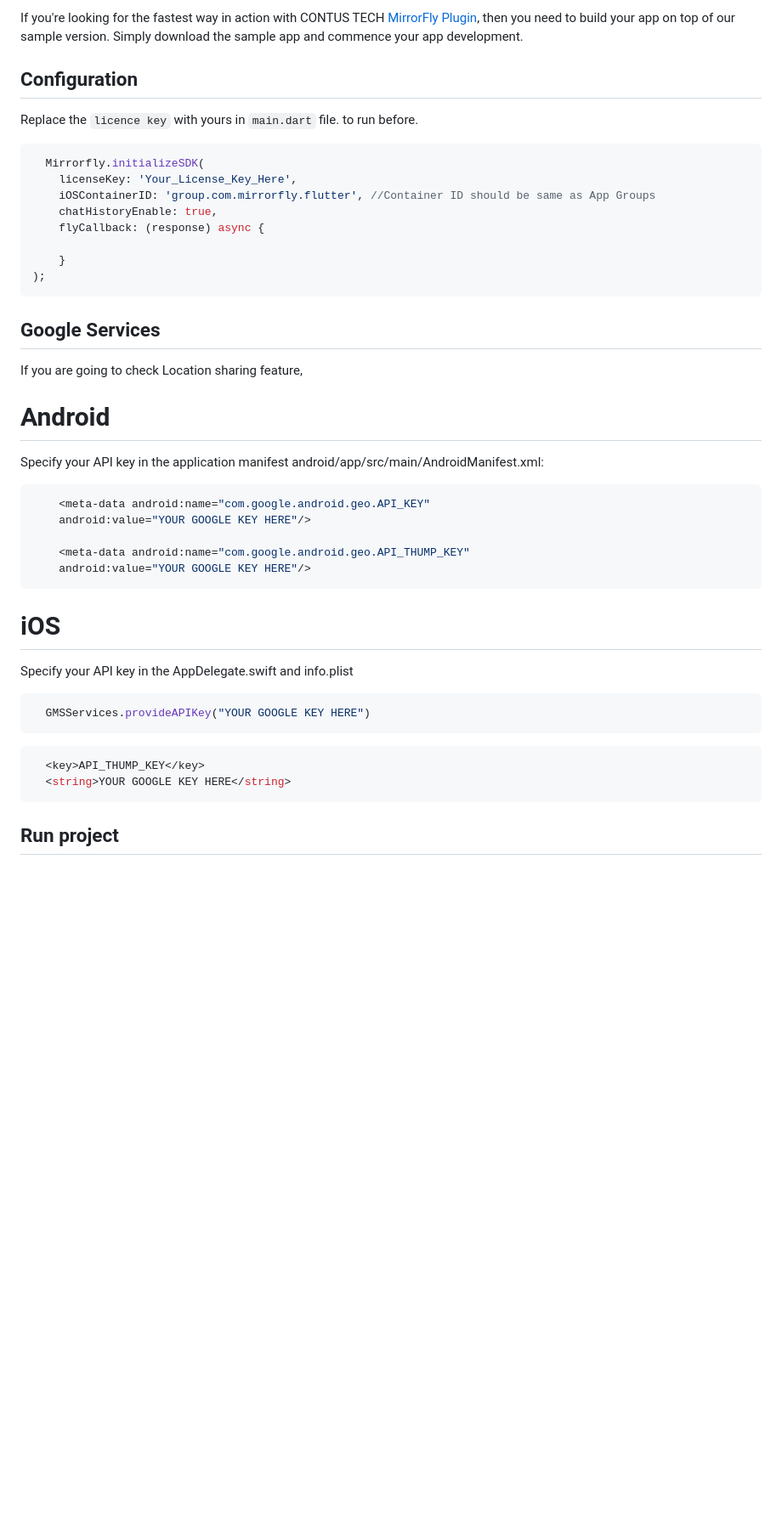
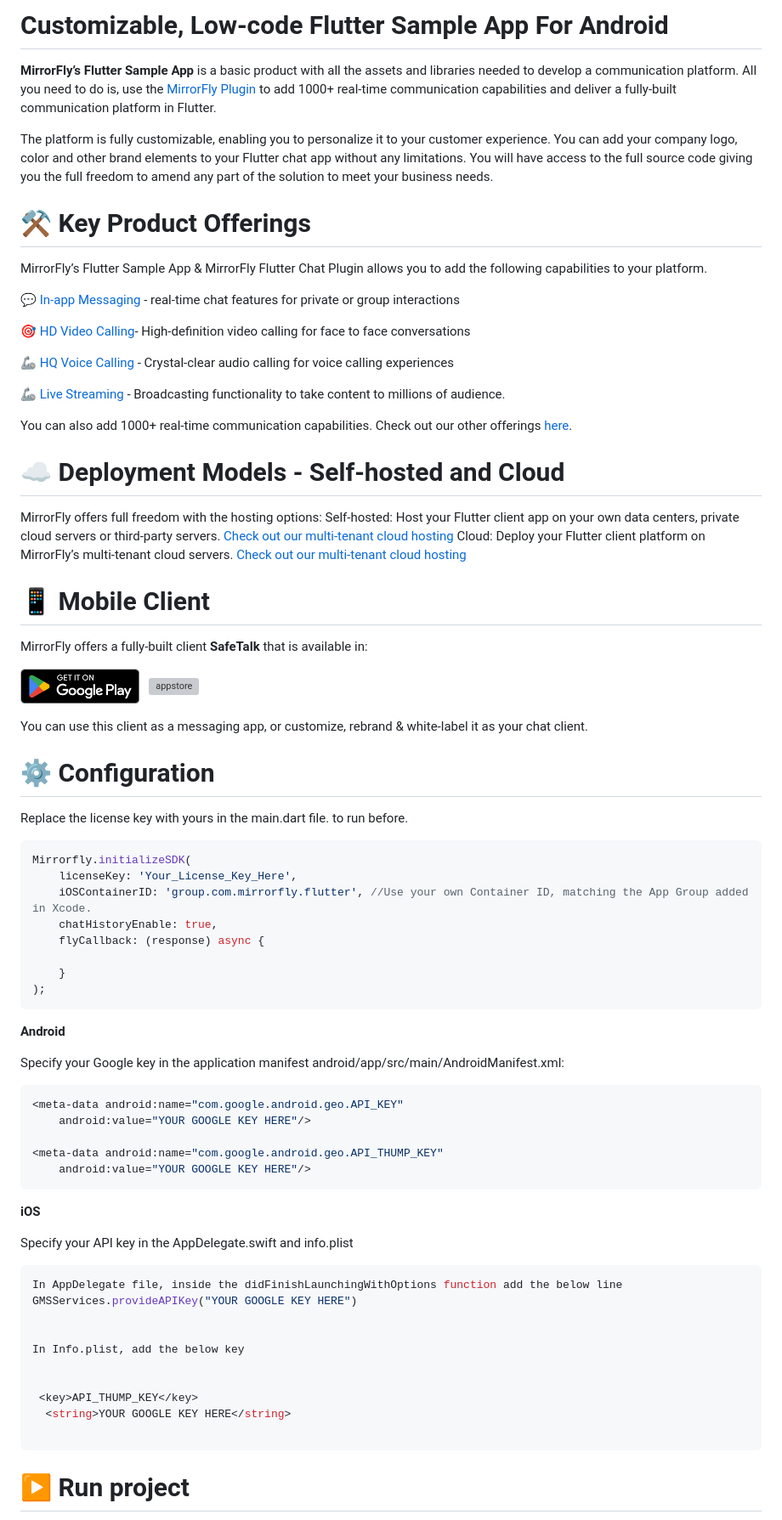
Before and after one commit to MirrorFly/MirrorFly-Flutter-Sample, a Markdown page: README.md, the part around the change printed below. Shown: that part at 85% size. Drawn GitHub-style; pictures changed too: GetItOnGooglePlay_Badge_Web_color_English.png (added); blank space fills up the shorter version; grey boxes are pictures that could not be loaded.

````diff
--- a/README.md
+++ b/README.md
@@ -2,44 +4,90 @@
 
-If you're looking for the fastest way in action with CONTUS TECH [MirrorFly Plugin](https://pub.dev/packages/mirrorfly_plugin), then you need to build your app on top of our sample version. Simply download the sample app and commence your app development.
+<h1 style="text-align: center">
+  Customizable, Low-code Flutter Sample App For Android
+</h1>
 
-## Configuration
 
-Replace the `licence key`  with yours in `main.dart` file. to run before.
+<b>MirrorFly’s Flutter Sample App</b> is a basic product with all the assets and libraries needed to develop a communication platform. All you need to do is, use the [MirrorFly Plugin](https://www.mirrorfly.com/) to add 1000+ real-time communication capabilities and deliver a fully-built communication platform in Flutter.
 
+
+The platform is fully customizable, enabling you to personalize it to your customer experience. You can add your company logo, color and other brand elements to your Flutter chat app without any limitations. You will have access to the full source code giving you the full freedom to amend any part of the solution to meet your business needs.
+
+
+
+# ⚒️ Key Product Offerings
+
+MirrorFly’s Flutter Sample App & MirrorFly Flutter Chat Plugin allows you to add the following capabilities to your platform.
+
+
+💬 [In-app Messaging](https://www.mirrorfly.com/chat-api-solution.php) - real-time chat features for private or group interactions
+
+🎯 [HD Video Calling](https://www.mirrorfly.com/video-call-solution.php)- High-definition video calling for face to face conversations
+
+🦾 [HQ Voice Calling](https://www.mirrorfly.com/voice-call-solution.php) - Crystal-clear audio calling for voice calling experiences
+
+🦾 [Live Streaming](https://www.mirrorfly.com/live-streaming-sdk.php) - Broadcasting functionality to take content to millions of audience.
+
+You can also add 1000+ real-time communication capabilities. Check out our other offerings [here](https://www.mirrorfly.com/chat-features.php).
+
+
+# ☁️ Deployment Models - Self-hosted and Cloud
+
+MirrorFly offers full freedom with the hosting options:
+Self-hosted: Host your Flutter client app on your own data centers, private cloud servers or third-party servers.
+[Check out our multi-tenant cloud hosting](https://www.mirrorfly.com/self-hosted-chat-solution.php)
+Cloud: Deploy your Flutter client platform on MirrorFly’s multi-tenant cloud servers.
+[Check out our multi-tenant cloud hosting](https://www.mirrorfly.com/multi-tenant-chat-for-saas.php)
+
+
+# 📱 Mobile Client
+
+MirrorFly offers a fully-built client <b>SafeTalk</b> that is available in:
+
+<a href="https://play.google.com/store/apps/details?id=com.mirrorfly&hl=en"><img src="./GetItOnGooglePlay_Badge_Web_color_English.png" alt="image" width="140" height="auto"></a>  &nbsp;   [![appstore](./Download_on_the_App_Store_Badge_US-UK_RGB_blk_092917.svg)](https://apps.apple.com/app/safetalk/id1442769177)
+
+You can use this client as a messaging app, or customize, rebrand & white-label it as your chat client.
+
+# ⚙️ Configuration
+
+Replace the license key with yours in the main.dart file. to run before.
 ```dart
-  Mirrorfly.initializeSDK(
+Mirrorfly.initializeSDK(
     licenseKey: 'Your_License_Key_Here',
-    iOSContainerID: 'group.com.mirrorfly.flutter', //Container ID should be same as App Groups
+    iOSContainerID: 'group.com.mirrorfly.flutter', //Use your own Container ID, matching the App Group added in Xcode.
     chatHistoryEnable: true,
     flyCallback: (response) async {
 
     }
 );
 ```
-## Google Services
 
-If you are going to check Location sharing feature,
+<b>Android</b>
 
-# Android
-Specify your API key in the application manifest android/app/src/main/AndroidManifest.xml:
+Specify your Google key in the application manifest android/app/src/main/AndroidManifest.xml:
 ```dart
-    <meta-data android:name="com.google.android.geo.API_KEY"
+<meta-data android:name="com.google.android.geo.API_KEY"
     android:value="YOUR GOOGLE KEY HERE"/>
 
-    <meta-data android:name="com.google.android.geo.API_THUMP_KEY"
+<meta-data android:name="com.google.android.geo.API_THUMP_KEY"
     android:value="YOUR GOOGLE KEY HERE"/>
 ```
 
-# iOS
+<b>iOS</b>
+
 Specify your API key in the AppDelegate.swift and info.plist
+```dart
+In AppDelegate file, inside the didFinishLaunchingWithOptions function add the below line
+GMSServices.provideAPIKey("YOUR GOOGLE KEY HERE")
 
-```dart
-  GMSServices.provideAPIKey("YOUR GOOGLE KEY HERE")
-```
-```dart
-  <key>API_THUMP_KEY</key>
+
+In Info.plist, add the below key
+
+
+ <key>API_THUMP_KEY</key>
   <string>YOUR GOOGLE KEY HERE</string>
+
 ```
 
-## Run project
+# ▶️ Run project
+
 - flutter pub get
````
Also changed, not shown: other parts of README.md (+54 -3 lines), 1 other file.
